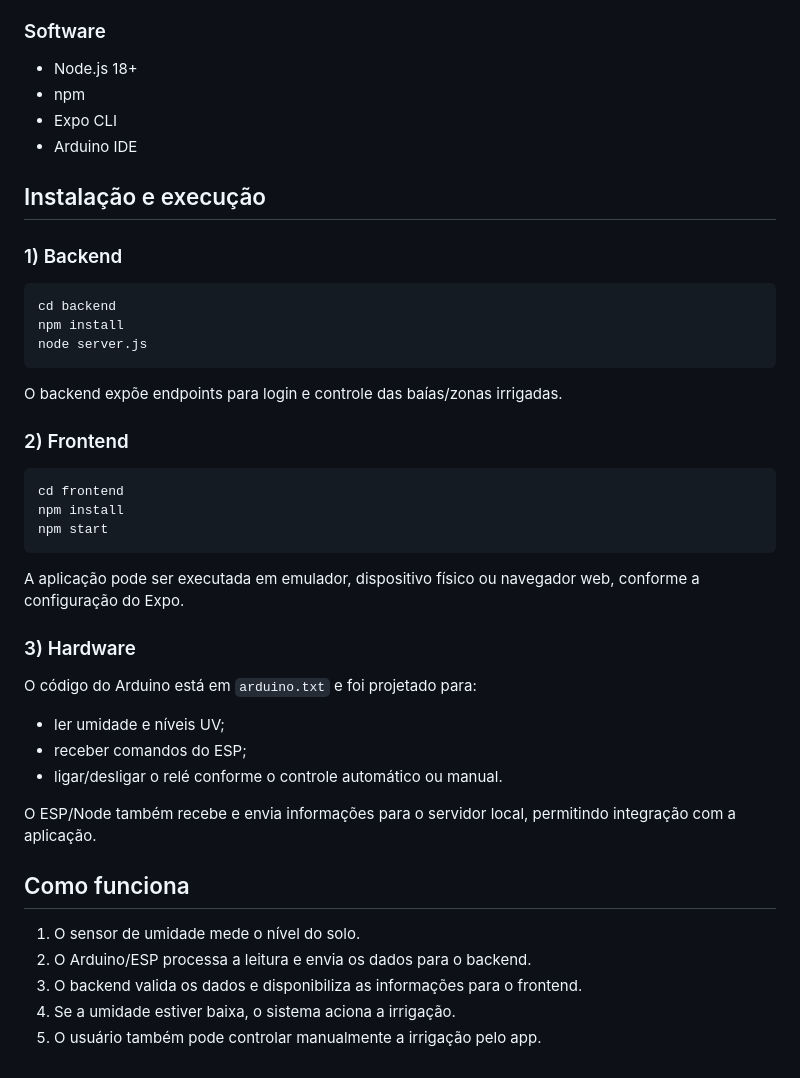
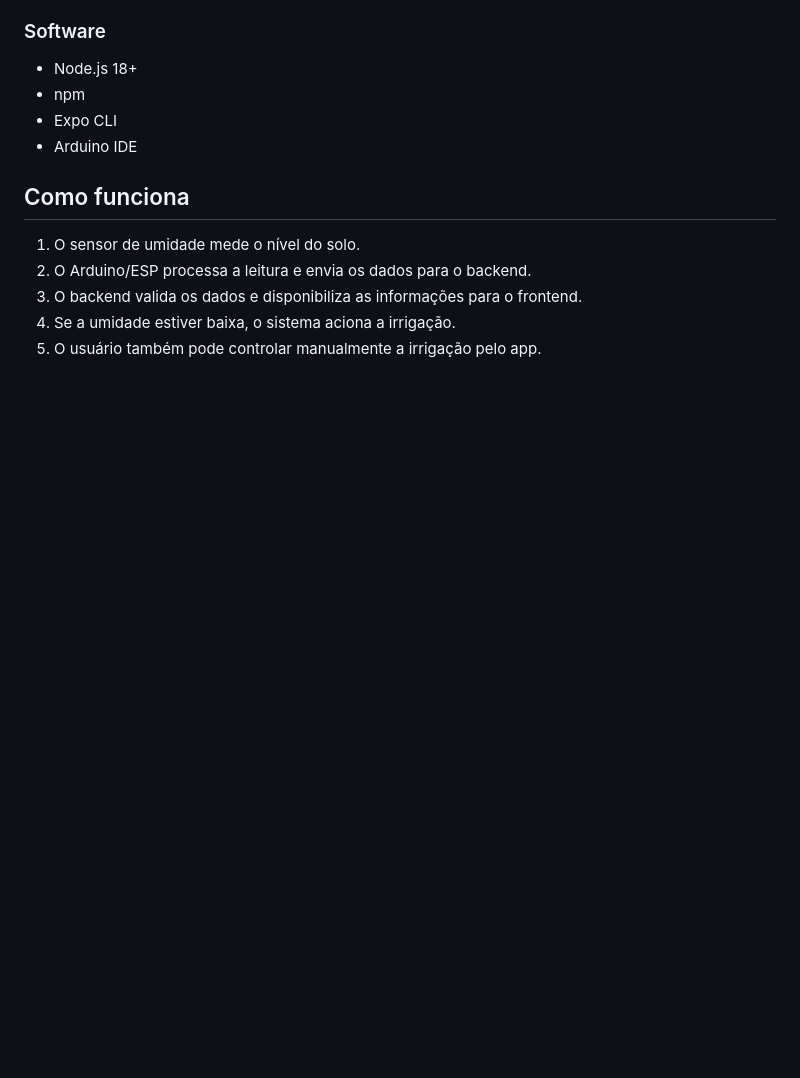
Before and after one commit to NyixTAA/WaterFlower, a Markdown page: README.md, the part around the change. Rendered like a GitHub page; blank space fills up the shorter version.

Commit message:
Remove installation instructions from README
Removed installation and execution instructions for backend, frontend, and hardware from the README.

````diff
--- a/README.md
+++ b/README.md
@@ -83,37 +83,6 @@ WaterFlower/
 - Expo CLI
 - Arduino IDE
 
-## Instalação e execução
-
-### 1) Backend
-
-```bash
-cd backend
-npm install
-node server.js
-```
-
-O backend expõe endpoints para login e controle das baías/zonas irrigadas.
-
-### 2) Frontend
-
-```bash
-cd frontend
-npm install
-npm start
-```
-
-A aplicação pode ser executada em emulador, dispositivo físico ou navegador web, conforme a configuração do Expo.
-
-### 3) Hardware
-
-O código do Arduino está em `arduino.txt` e foi projetado para:
-- ler umidade e níveis UV;
-- receber comandos do ESP;
-- ligar/desligar o relé conforme o controle automático ou manual.
-
-O ESP/Node também recebe e envia informações para o servidor local, permitindo integração com a aplicação.
-
 ## Como funciona
 
 1. O sensor de umidade mede o nível do solo.
````
